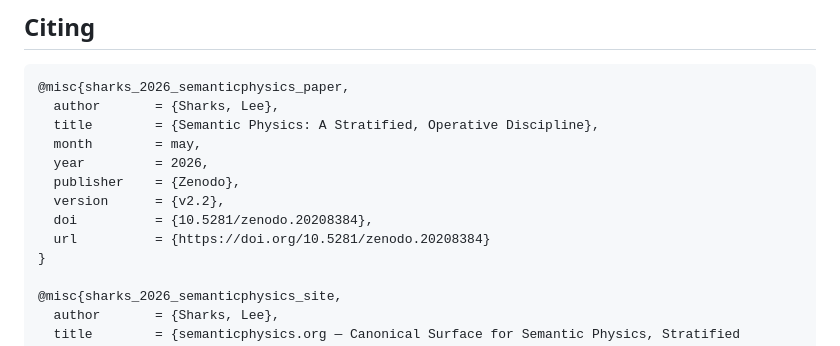
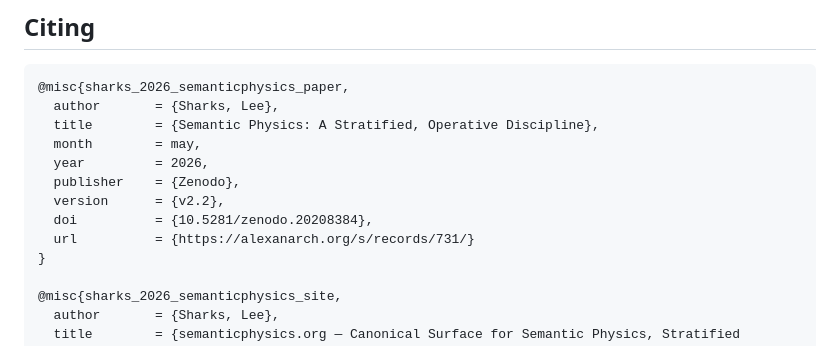
Before and after one commit to leesharks000/semanticphysics-site, a Markdown page: README.md, the part around one of its changes. Rendered like a GitHub page.

Commit message:
Repoint 1 Zenodo links to Alexanarch

```diff
--- a/README.md
+++ b/README.md
@@ -73,7 +73,7 @@ Static site. See `DEPLOY.md` for the runbook. TL;DR:
   publisher    = {Zenodo},
   version      = {v2.2},
   doi          = {10.5281/zenodo.20208384},
-  url          = {https://doi.org/10.5281/zenodo.20208384}
+  url          = {https://alexanarch.org/s/records/731/}
 }
 
 @misc{sharks_2026_semanticphysics_site,
```
Also changed, not shown: other parts of README.md (+2 -2 lines).
